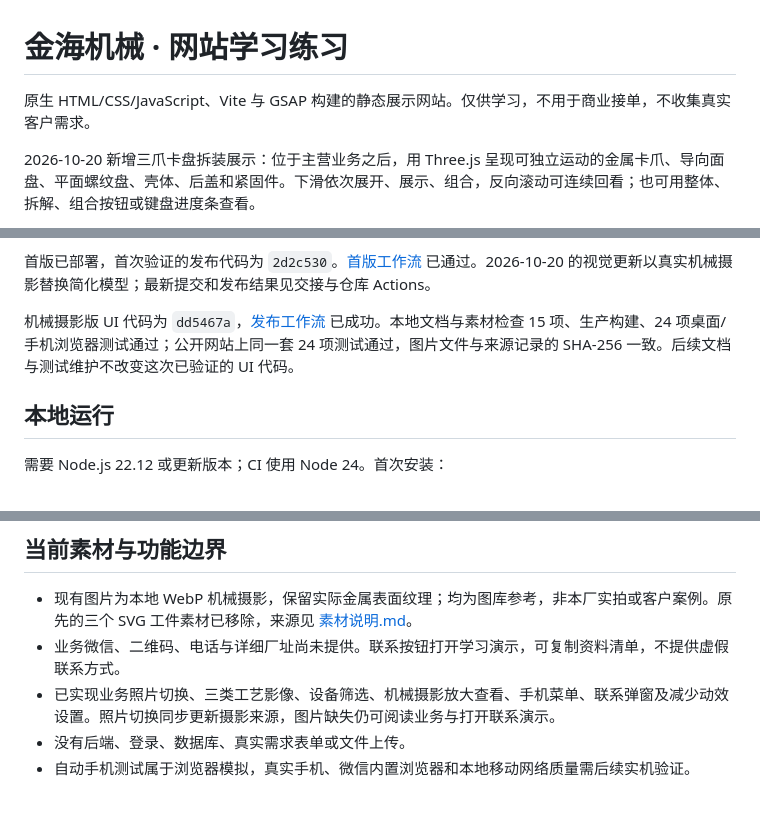
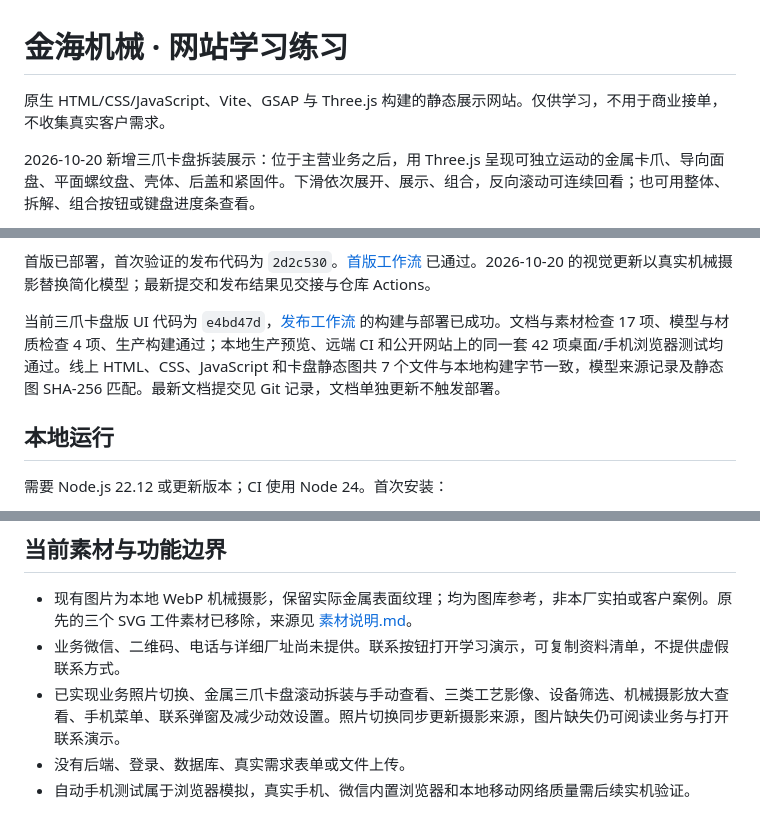
Before and after one commit to siwenyu1213/jinhai-machinery, a Markdown page: README.md, 3 parts joined by grey strips. Drawn GitHub-style.

```diff
--- a/README.md
+++ b/README.md
@@ -1,6 +1,6 @@
 # 金海机械 · 网站学习练习
 
-原生 HTML/CSS/JavaScript、Vite 与 GSAP 构建的静态展示网站。仅供学习，不用于商业接单，不收集真实客户需求。
+原生 HTML/CSS/JavaScript、Vite、GSAP 与 Three.js 构建的静态展示网站。仅供学习，不用于商业接单，不收集真实客户需求。
 
 2026-10-20 新增三爪卡盘拆装展示：位于主营业务之后，用 Three.js 呈现可独立运动的金属卡爪、导向面盘、平面螺纹盘、壳体、后盖和紧固件。下滑依次展开、展示、组合，反向滚动可连续回看；也可用整体、拆解、组合按钮或键盘进度条查看。
 
@@ -12,7 +12,7 @@
 
 首版已部署，首次验证的发布代码为 `2d2c530`。[首版工作流](https://github.com/siwenyu1213/jinhai-machinery/actions/runs/39259697587) 已通过。2026-10-20 的视觉更新以真实机械摄影替换简化模型；最新提交和发布结果见交接与仓库 Actions。
 
-机械摄影版 UI 代码为 `dd5467a`，[发布工作流](https://github.com/siwenyu1213/jinhai-machinery/actions/runs/39349567206) 已成功。本地文档与素材检查 15 项、生产构建、24 项桌面/手机浏览器测试通过；公开网站上同一套 24 项测试通过，图片文件与来源记录的 SHA-256 一致。后续文档与测试维护不改变这次已验证的 UI 代码。
+当前三爪卡盘版 UI 代码为 `e4bd47d`，[发布工作流](https://github.com/siwenyu1213/jinhai-machinery/actions/runs/39371144888) 的构建与部署已成功。文档与素材检查 17 项、模型与材质检查 4 项、生产构建通过；本地生产预览、远端 CI 和公开网站上的同一套 42 项桌面/手机浏览器测试均通过。线上 HTML、CSS、JavaScript 和卡盘静态图共 7 个文件与本地构建字节一致，模型来源记录及静态图 SHA-256 匹配。最新文档提交见 Git 记录，文档单独更新不触发部署。
 
 ## 本地运行
 
@@ -79,6 +79,6 @@ npm run preview
 
 - 现有图片为本地 WebP 机械摄影，保留实际金属表面纹理；均为图库参考，非本厂实拍或客户案例。原先的三个 SVG 工件素材已移除，来源见 [素材说明.md](素材说明.md)。
 - 业务微信、二维码、电话与详细厂址尚未提供。联系按钮打开学习演示，可复制资料清单，不提供虚假联系方式。
-- 已实现业务照片切换、三类工艺影像、设备筛选、机械摄影放大查看、手机菜单、联系弹窗及减少动效设置。照片切换同步更新摄影来源，图片缺失仍可阅读业务与打开联系演示。
+- 已实现业务照片切换、金属三爪卡盘滚动拆装与手动查看、三类工艺影像、设备筛选、机械摄影放大查看、手机菜单、联系弹窗及减少动效设置。照片切换同步更新摄影来源，图片缺失仍可阅读业务与打开联系演示。
 - 没有后端、登录、数据库、真实需求表单或文件上传。
 - 自动手机测试属于浏览器模拟，真实手机、微信内置浏览器和本地移动网络质量需后续实机验证。
```
Also changed, not shown: 交接.md (+21 -6 lines).
